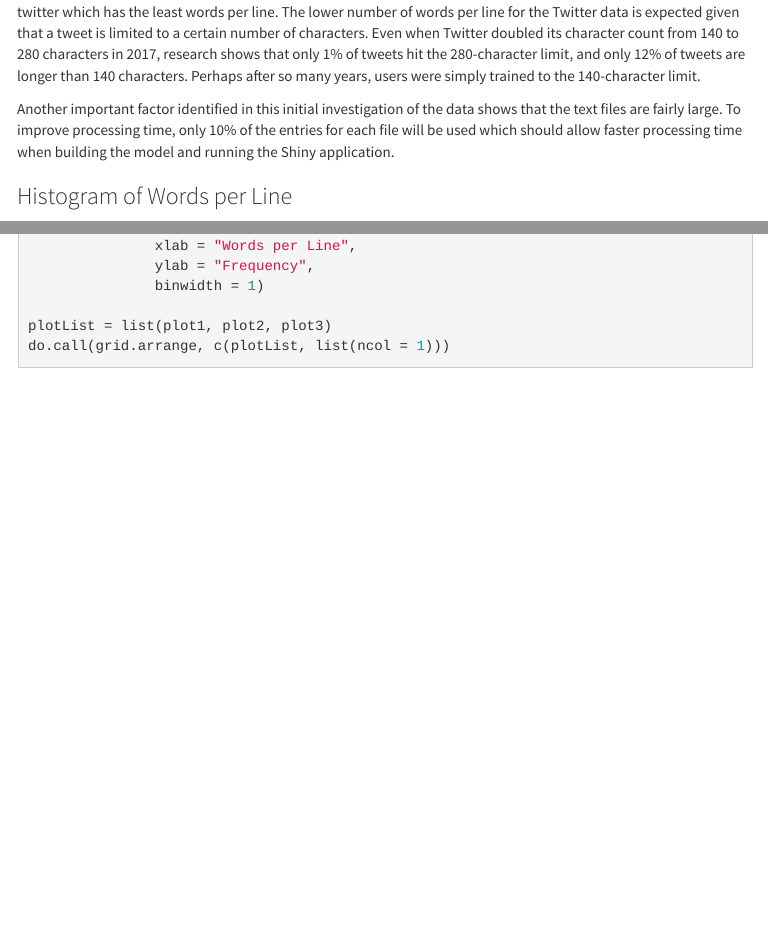
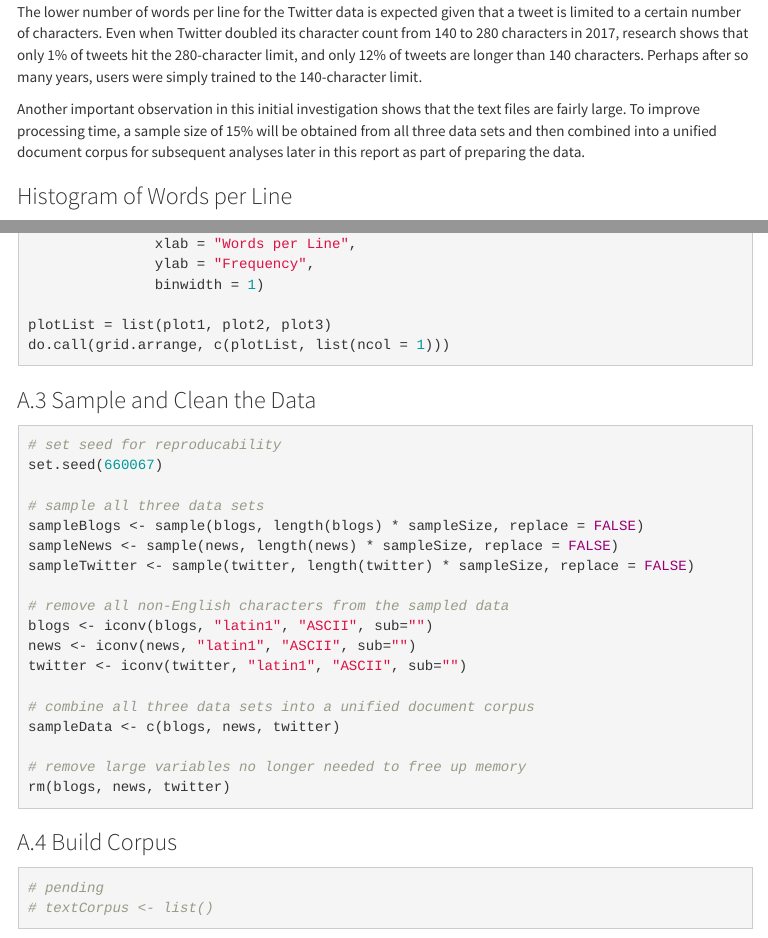
Before and after one commit to oraclejavanet/coursera-data-science-capstone, an R Markdown document (milestone-report/milestone-report.Rmd): the page in a window 1100 px wide, from 2110 px down before the commit and from 2130 px down after it, and a second part further down, joined at a grey line. The pictures show the output file milestone-report/milestone-report.html that the author committed with the source, opened offline; menus at the side of the page are left out.

Commit message:
sample and start data cleaning

````diff
--- a/milestone-report/milestone-report.Rmd
+++ b/milestone-report/milestone-report.Rmd
@@ -153,6 +153,9 @@ number of words per line (min, mean, and max).
 ### Initial Data Summary
 
 ```{r initial-data-summary-table, echo = FALSE, results = 'hold'}
+# assign sample size
+sampleSize = 0.15
+
 # file size
 fileSizeMB <- round(file.info(c(blogsFileName,
                                 newsFileName,
@@ -192,19 +195,21 @@ kable(summary,
 
 > The source code for the above table is attached as [A.1 Basic Data Summary](#a.1-basic-data-summary) in the Appendix section.
 
-An initial investigation of the data shows that blogs tend to have more words
+An initial investigation of the data shows that on average, each text corpora
+has a relatively low number of words per line on. Blogs tend to have more words
 per line, followed by news and then twitter which has the least words per line.
 The lower number of words per line for the Twitter data is expected given that a
-tweet is limited to a certain  number of characters. Even when Twitter doubled
+tweet is limited to a certain number of characters. Even when Twitter doubled
 its character count from 140 to 280 characters in 2017, research shows that only
 1% of tweets hit the 280-character limit, and only 12% of tweets are longer than
 140 characters. Perhaps after so many years, users were simply trained to the
 140-character limit.
 
-Another important factor identified in this initial investigation of the data
-shows that the text files are fairly large. To improve processing time, only
-10% of the entries for each file will be used which should allow faster
-processing time when building the model and running the Shiny application.
+Another important observation in this initial investigation shows that the text
+files are fairly large. To improve processing time, a sample size of
+`r round(sampleSize*100)`% will be obtained from all three data sets and then
+combined into a unified document corpus for subsequent analyses later in this
+report as part of preparing the data.
 
 ### Histogram of Words per Line
 
@@ -242,5 +248,7 @@ towards short and concise communications on digital platforms.
 
-## Clean Sample Data
+## Prepare the Data
 
-Prior to performing exploratory data analysis, the data should first be cleaned.
+Prior to performing exploratory data analysis, the three data sets will be
+sampled at `r round(sampleSize*100)`%, cleaned and then combined into a single
+data set.
 
@@ -248,7 +257,35 @@ Pending
 
-## Build Corpus
+*unified document corpus*
 
-Pending
+
+
+```{r prepare-the-data-sample-and-clean, echo = FALSE}
+# set seed for reproducability
+set.seed(660067)
+
+# sample all three data sets
+sampleBlogs <- sample(blogs, length(blogs) * sampleSize, replace = FALSE)
+sampleNews <- sample(news, length(news) * sampleSize, replace = FALSE)
+sampleTwitter <- sample(twitter, length(twitter) * sampleSize, replace = FALSE)
+
+# remove all non-English characters from the sampled data
+blogs <- iconv(blogs, "latin1", "ASCII", sub="")
+news <- iconv(news, "latin1", "ASCII", sub="")
+twitter <- iconv(twitter, "latin1", "ASCII", sub="")
+
+# combine all three data sets into a unified document corpus
+sampleData <- c(blogs, news, twitter)
+
+# remove large variables no longer needed to free up memory
+rm(blogs, news, twitter)
+```
+
+```{r prepare-the-data-build-corpus, echo = FALSE}
+# pending
+# textCorpus <- list()
+```
+
+> The source code for preparing the data is attached as [A.3 Sample and Clean the Data](#a.3-sample-and-clean-the-data) and [A.4 Build Corpus](#a.4-build-corpus) in the Appendix section.
 
 ## Exploratory Data Analysis
 
@@ -273,3 +310,13 @@ Histogram of words per line for the three text corpora.
 
 ```{r initial-data-summary-plot-appendix, ref.label = 'initial-data-summary-plot', echo = TRUE, eval = FALSE}
 ```
+
+### A.3 Sample and Clean the Data
+
+```{r prepare-the-data-sample-and-clean-appendix, ref.label = 'prepare-the-data-sample-and-clean', echo = TRUE, eval = FALSE}
+```
+
+### A.4 Build Corpus
+
+```{r prepare-the-data-build-corpus-appendix, ref.label = 'prepare-the-data-build-corpus', echo = TRUE, eval = FALSE}
+```
````
Also changed, not shown: README.md, milestone-report/milestone-report.html, milestone-report/milestone-report.Rmd (18 more changed lines), 1 other file.
